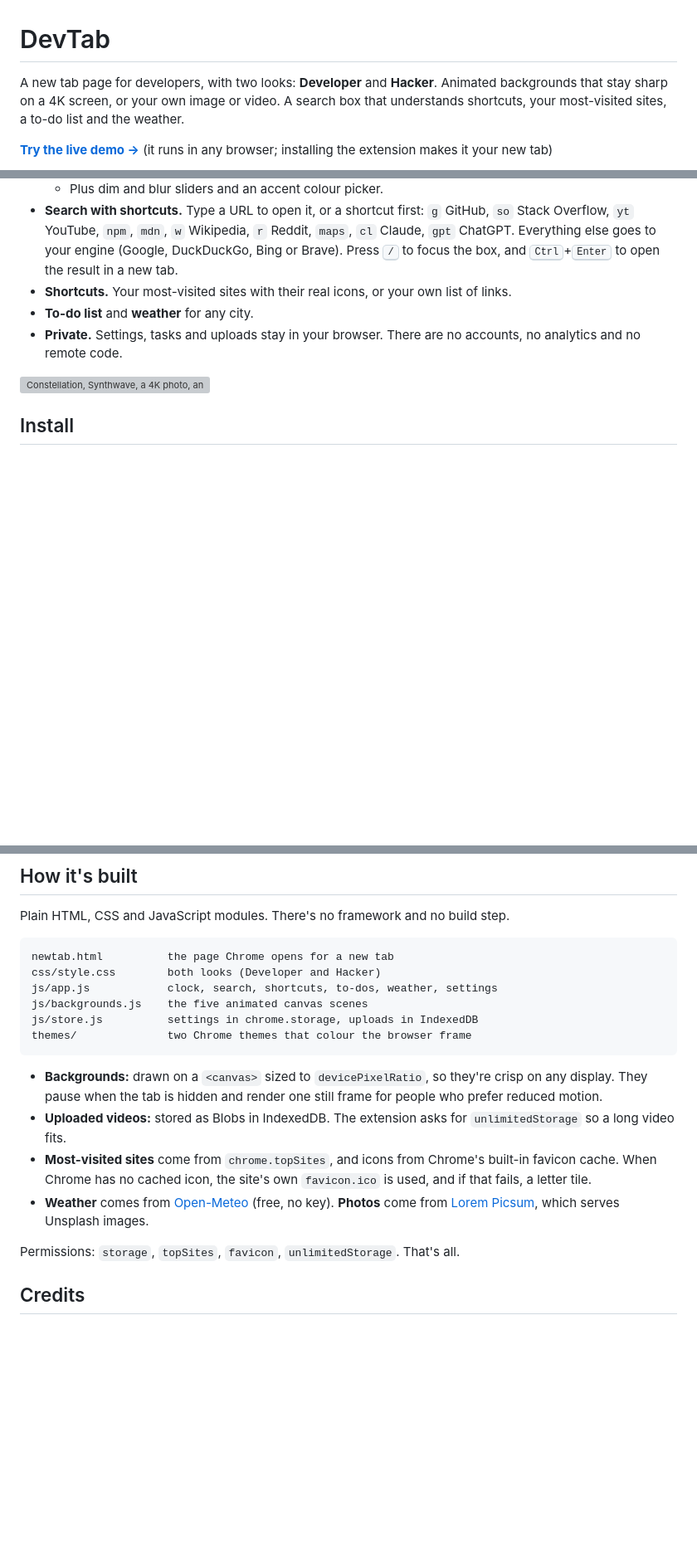
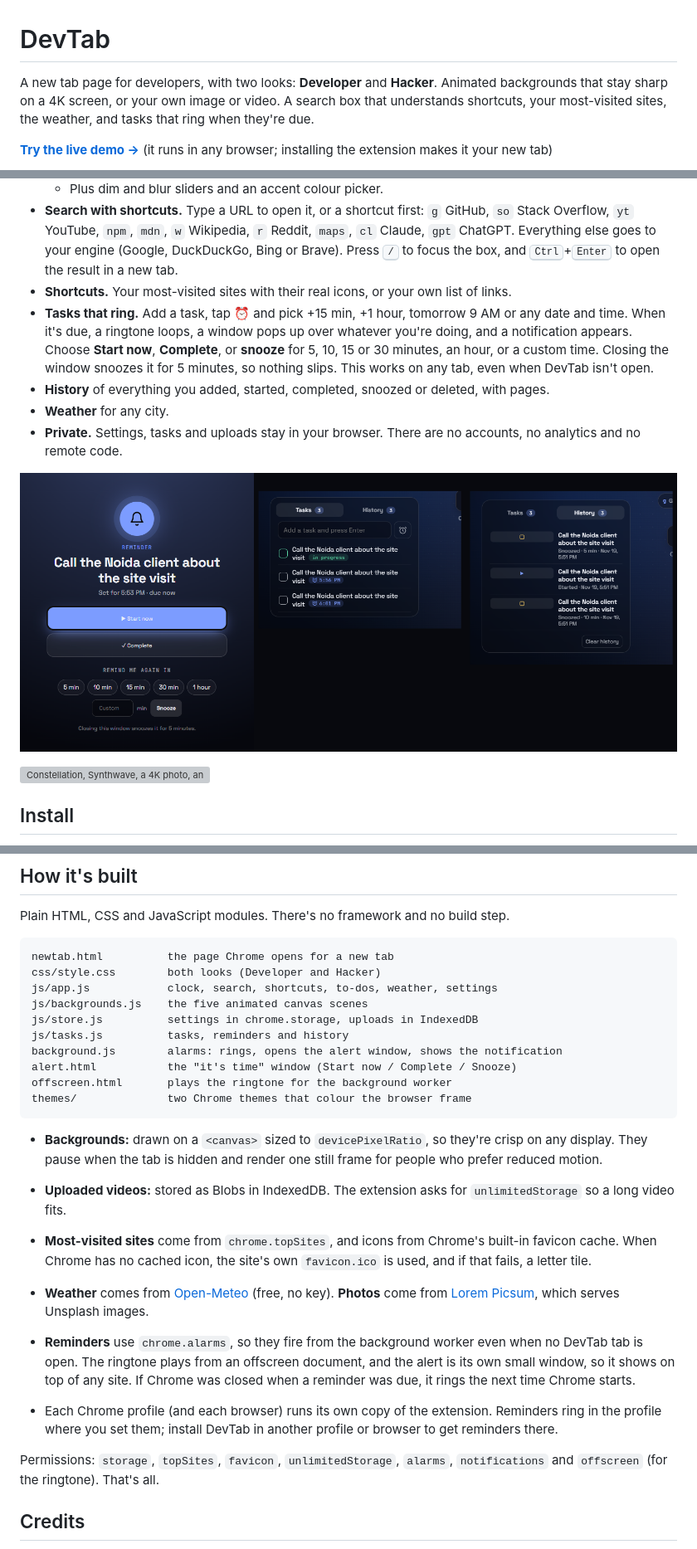
Before and after one commit to Anekkumar9518/devtab, a Markdown page: README.md, 3 parts joined by grey strips. Shown at 83% size. Rendered like a GitHub page; pictures changed too: docs/reminders.png (added); blank space fills up the shorter version; grey boxes are pictures that could not be loaded.

````diff
--- a/README.md
+++ b/README.md
@@ -1,6 +1,6 @@
 # DevTab
 
-A new tab page for developers, with two looks: **Developer** and **Hacker**. Animated backgrounds that stay sharp on a 4K screen, or your own image or video. A search box that understands shortcuts, your most-visited sites, a to-do list and the weather.
+A new tab page for developers, with two looks: **Developer** and **Hacker**. Animated backgrounds that stay sharp on a 4K screen, or your own image or video. A search box that understands shortcuts, your most-visited sites, the weather, and tasks that ring when they're due.
 
 **[Try the live demo →](https://anekkumar9518.github.io/devtab/)** (it runs in any browser; installing the extension makes it your new tab)
 
@@ -19,8 +19,12 @@ A new tab page for developers, with two looks: **Developer** and **Hacker**. Ani
   - Plus dim and blur sliders and an accent colour picker.
 - **Search with shortcuts.** Type a URL to open it, or a shortcut first: `g` GitHub, `so` Stack Overflow, `yt` YouTube, `npm`, `mdn`, `w` Wikipedia, `r` Reddit, `maps`, `cl` Claude, `gpt` ChatGPT. Everything else goes to your engine (Google, DuckDuckGo, Bing or Brave). Press <kbd>/</kbd> to focus the box, and <kbd>Ctrl</kbd>+<kbd>Enter</kbd> to open the result in a new tab.
 - **Shortcuts.** Your most-visited sites with their real icons, or your own list of links.
-- **To-do list** and **weather** for any city.
+- **Tasks that ring.** Add a task, tap ⏰ and pick +15 min, +1 hour, tomorrow 9 AM or any date and time. When it's due, a ringtone loops, a window pops up over whatever you're doing, and a notification appears. Choose **Start now**, **Complete**, or **snooze** for 5, 10, 15 or 30 minutes, an hour, or a custom time. Closing the window snoozes it for 5 minutes, so nothing slips. This works on any tab, even when DevTab isn't open.
+- **History** of everything you added, started, completed, snoozed or deleted, with pages.
+- **Weather** for any city.
 - **Private.** Settings, tasks and uploads stay in your browser. There are no accounts, no analytics and no remote code.
+
+![A reminder ringing: Start now, Complete or snooze; the task list and the paginated history](docs/reminders.png)
 
 ![Constellation, Synthwave, a 4K photo, and the settings panel](docs/more.png)
 
@@ -45,6 +49,10 @@ css/style.css        both looks (Developer and Hacker)
 js/app.js            clock, search, shortcuts, to-dos, weather, settings
 js/backgrounds.js    the five animated canvas scenes
 js/store.js          settings in chrome.storage, uploads in IndexedDB
+js/tasks.js          tasks, reminders and history
+background.js        alarms: rings, opens the alert window, shows the notification
+alert.html           the "it's time" window (Start now / Complete / Snooze)
+offscreen.html       plays the ringtone for the background worker
 themes/              two Chrome themes that colour the browser frame
 ```
 
@@ -53,7 +61,10 @@ themes/              two Chrome themes that colour the browser frame
 - **Most-visited sites** come from `chrome.topSites`, and icons from Chrome's built-in favicon cache. When Chrome has no cached icon, the site's own `favicon.ico` is used, and if that fails, a letter tile.
 - **Weather** comes from [Open-Meteo](https://open-meteo.com) (free, no key). **Photos** come from [Lorem Picsum](https://picsum.photos), which serves Unsplash images.
 
-Permissions: `storage`, `topSites`, `favicon`, `unlimitedStorage`. That's all.
+- **Reminders** use `chrome.alarms`, so they fire from the background worker even when no DevTab tab is open. The ringtone plays from an offscreen document, and the alert is its own small window, so it shows on top of any site. If Chrome was closed when a reminder was due, it rings the next time Chrome starts.
+- Each Chrome profile (and each browser) runs its own copy of the extension. Reminders ring in the profile where you set them; install DevTab in another profile or browser to get reminders there.
+
+Permissions: `storage`, `topSites`, `favicon`, `unlimitedStorage`, `alarms`, `notifications` and `offscreen` (for the ringtone). That's all.
 
 ## Credits
 
````
Also changed, not shown: 13 other files.
